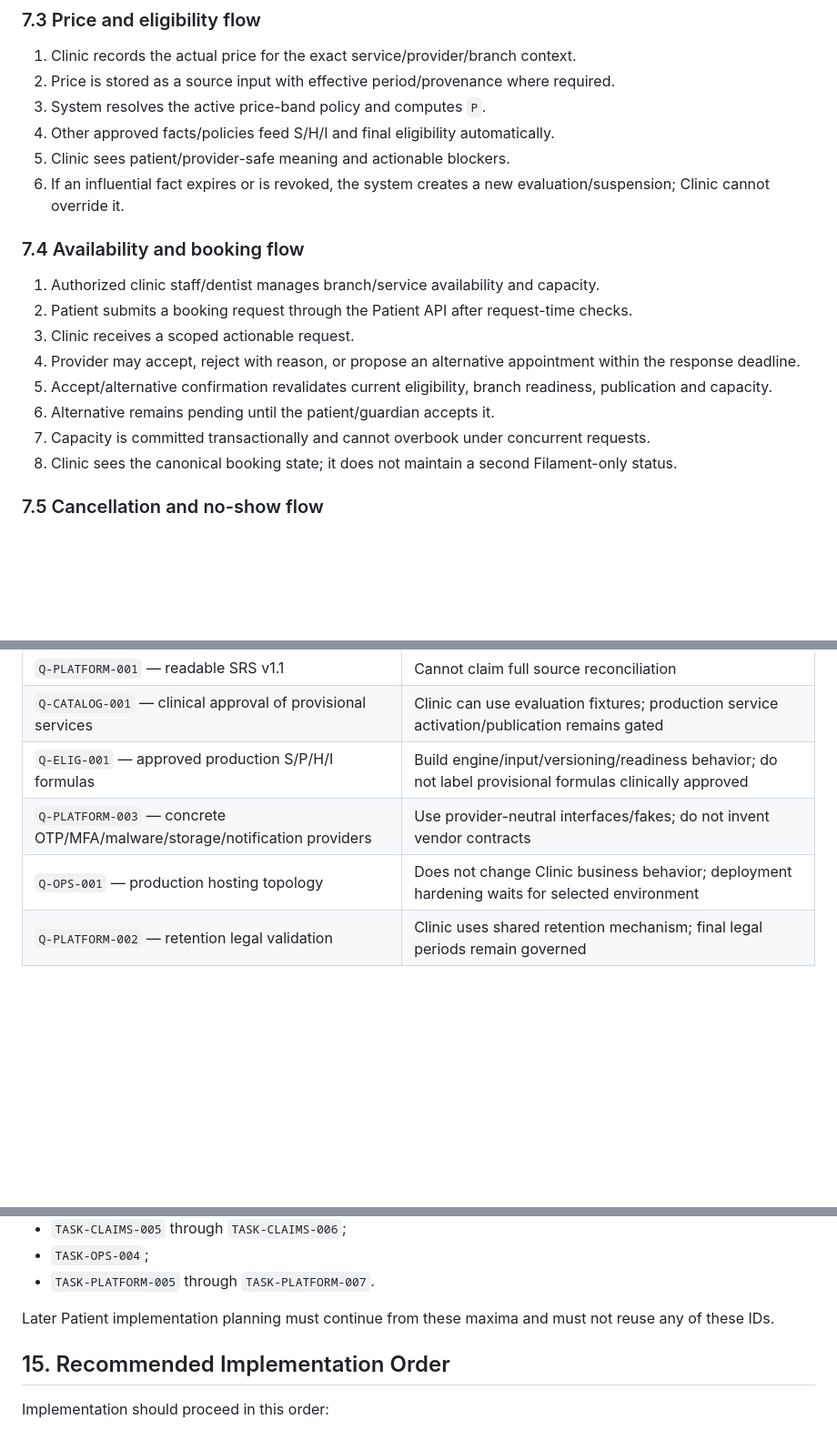
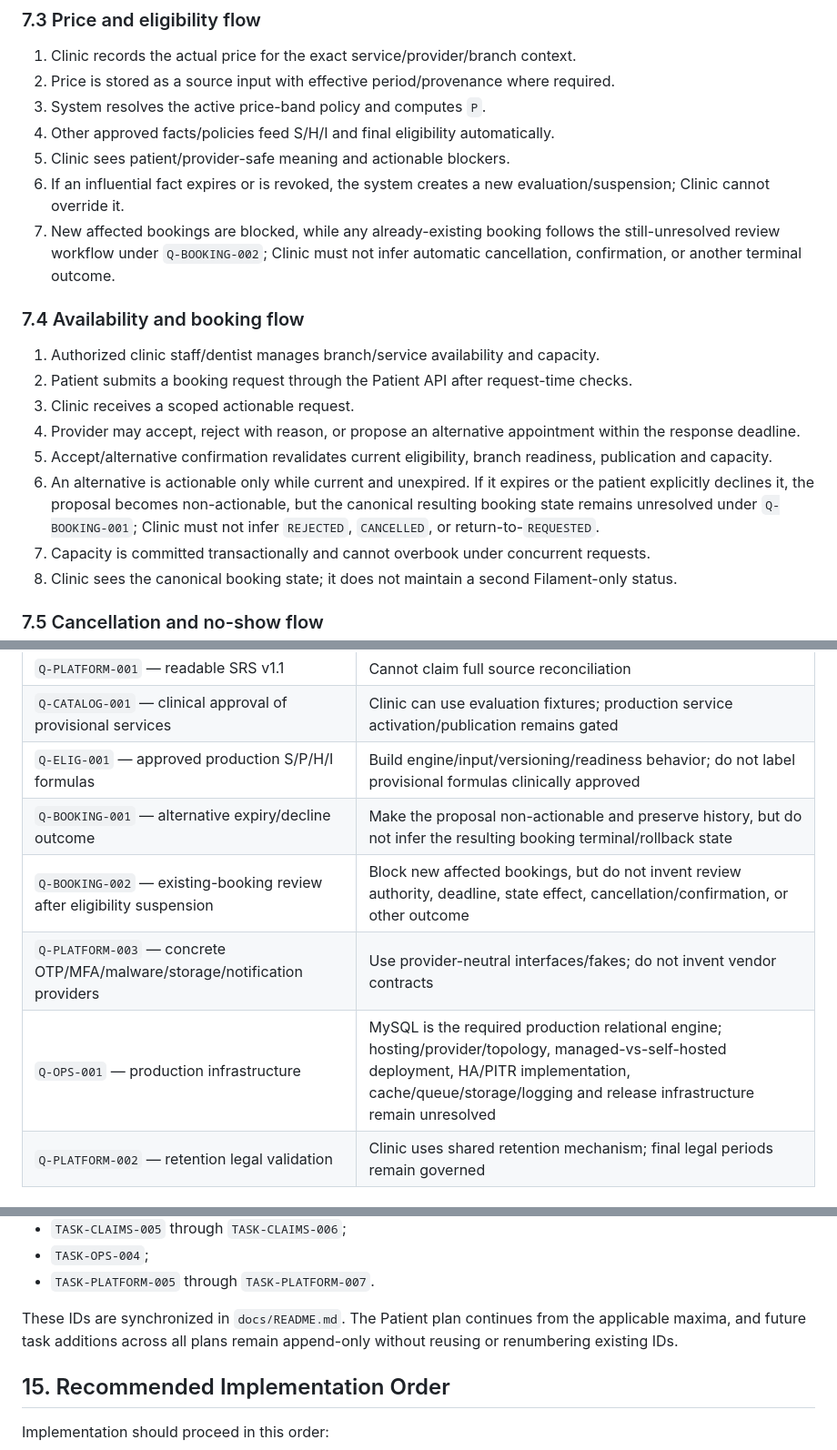
Before and after one commit to MustafaFares445/UperTib, a Markdown page: docs/implementation/CLINIC_IMPLEMENTATION_PLAN.md, 3 parts joined by grey strips. Shown at 91% size. Drawn GitHub-style; blank space fills up the shorter version.

```diff
--- a/docs/implementation/CLINIC_IMPLEMENTATION_PLAN.md
+++ b/docs/implementation/CLINIC_IMPLEMENTATION_PLAN.md
@@ -174,6 +174,7 @@ The Clinic UI must never ask the dentist to select `A/B/C/D/F`, `P`, `H`, `I`, o
 4. Other approved facts/policies feed S/H/I and final eligibility automatically.
 5. Clinic sees patient/provider-safe meaning and actionable blockers.
 6. If an influential fact expires or is revoked, the system creates a new evaluation/suspension; Clinic cannot override it.
+7. New affected bookings are blocked, while any already-existing booking follows the still-unresolved review workflow under `Q-BOOKING-002`; Clinic must not infer automatic cancellation, confirmation, or another terminal outcome.
 
 ### 7.4 Availability and booking flow
 
@@ -182,7 +183,7 @@ The Clinic UI must never ask the dentist to select `A/B/C/D/F`, `P`, `H`, `I`, o
 3. Clinic receives a scoped actionable request.
 4. Provider may accept, reject with reason, or propose an alternative appointment within the response deadline.
 5. Accept/alternative confirmation revalidates current eligibility, branch readiness, publication and capacity.
-6. Alternative remains pending until the patient/guardian accepts it.
+6. An alternative is actionable only while current and unexpired. If it expires or the patient explicitly declines it, the proposal becomes non-actionable, but the canonical resulting booking state remains unresolved under `Q-BOOKING-001`; Clinic must not infer `REJECTED`, `CANCELLED`, or return-to-`REQUESTED`.
 7. Capacity is committed transactionally and cannot overbook under concurrent requests.
 8. Clinic sees the canonical booking state; it does not maintain a second Filament-only status.
 
@@ -745,8 +747,10 @@ These items do not prevent building the structural Clinic panel but prevent cert
 | `Q-PLATFORM-001` — readable SRS v1.1 | Cannot claim full source reconciliation |
 | `Q-CATALOG-001` — clinical approval of provisional services | Clinic can use evaluation fixtures; production service activation/publication remains gated |
 | `Q-ELIG-001` — approved production S/P/H/I formulas | Build engine/input/versioning/readiness behavior; do not label provisional formulas clinically approved |
+| `Q-BOOKING-001` — alternative expiry/decline outcome | Make the proposal non-actionable and preserve history, but do not infer the resulting booking terminal/rollback state |
+| `Q-BOOKING-002` — existing-booking review after eligibility suspension | Block new affected bookings, but do not invent review authority, deadline, state effect, cancellation/confirmation, or other outcome |
 | `Q-PLATFORM-003` — concrete OTP/MFA/malware/storage/notification providers | Use provider-neutral interfaces/fakes; do not invent vendor contracts |
-| `Q-OPS-001` — production hosting topology | Does not change Clinic business behavior; deployment hardening waits for selected environment |
+| `Q-OPS-001` — production infrastructure | MySQL is the required production relational engine; hosting/provider/topology, managed-vs-self-hosted deployment, HA/PITR implementation, cache/queue/storage/logging and release infrastructure remain unresolved |
 | `Q-PLATFORM-002` — retention legal validation | Clinic uses shared retention mechanism; final legal periods remain governed |
 
 ## 14. Task ID Allocation in This Plan
@@ -765,7 +769,7 @@ Allocated here:
 - `TASK-OPS-004`;
 - `TASK-PLATFORM-005` through `TASK-PLATFORM-007`.
 
-Later Patient implementation planning must continue from these maxima and must not reuse any of these IDs.
+These IDs are synchronized in `docs/README.md`. The Patient plan continues from the applicable maxima, and future task additions across all plans remain append-only without reusing or renumbering existing IDs.
 
 ## 15. Recommended Implementation Order
 
```
Also changed, not shown: other parts of docs/implementation/CLINIC_IMPLEMENTATION_PLAN.md (+8 -11 lines).
